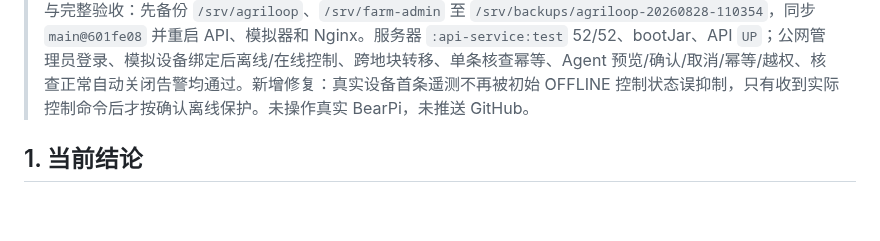
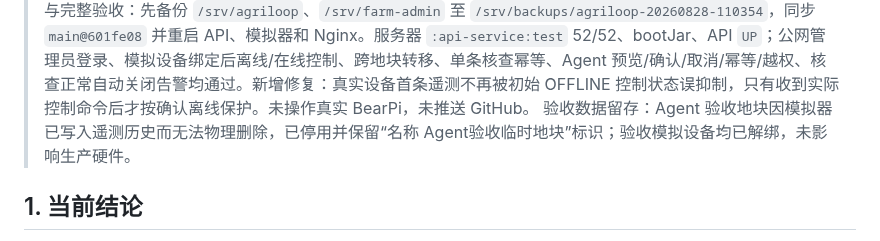
Before and after one commit to FlowerNeverFade/smart-agriculture, a Markdown page: PROJECT_STATUS.md, the part around the change. GitHub-like rendering; blank space fills up the shorter version.

```diff
--- a/PROJECT_STATUS.md
+++ b/PROJECT_STATUS.md
@@ -18,6 +18,7 @@
 > 2026-08-27 管理员界面分支增量已组合：生产计划与 Crop Pack 使用概要卡和居中详情弹窗；农务任务按生命周期、类型和重点关注分类；设备与设施页增加概况、组合筛选、设备详情及关联告警/设备检查任务；用水试算与价值对账集中到农务任务的“资源安排”页签；旧地址继续兼容回落。上述增量与主分支实时刷新、AI、中文化和模拟器入口共同保留。
 > 2026-08-27 设备与设施白屏及开关控制（本地+服务器已部署，待用户验收）：修复真实设备数据到达后 `sourceLabel` 未暴露导致的 Vue 渲染白屏；设备卡片与详情增加安全开关，模拟设备切换后立即更新并由模拟器停止/恢复遥测，REAL/HARDWARE 设备通过 MQTT 控制指令和 ACK 回执更新实际状态，失败/超时保留原状态并记录原因。新增 `POST /api/v1/devices/{deviceId}/control`、幂等命令、控制超时、遥测/心跳状态保护及 BearPi/模拟器控制订阅；Node、Gradle、Python、Vite 和 Web real/stub/svg 回归通过，服务器模拟设备已完成“离线→在线”黑盒并恢复原状态，未操作真实 BearPi。
 > 2026-08-28 现有服务器原地升级与完整验收：先备份 `/srv/agriloop`、`/srv/farm-admin` 至 `/srv/backups/agriloop-20260828-110354`，同步 `main@601fe08` 并重启 API、模拟器和 Nginx。服务器 `:api-service:test` 52/52、bootJar、API `UP`；公网管理员登录、模拟设备绑定后离线/在线控制、跨地块转移、单条核查幂等、Agent 预览/确认/取消/幂等/越权、核查正常自动关闭告警均通过。新增修复：真实设备首条遥测不再被初始 OFFLINE 控制状态误抑制，只有收到实际控制命令后才按确认离线保护。未操作真实 BearPi，未推送 GitHub。
+> 验收数据留存：Agent 验收地块因模拟器已写入遥测历史而无法物理删除，已停用并保留“名称 Agent验收临时地块”标识；验收模拟设备均已解绑，未影响生产硬件。
 
 ## 1. 当前结论
 
```
Also changed, not shown: docs/HANDOFF_2026-08-27_设备接入与Agent.md (+1 -0 lines).
